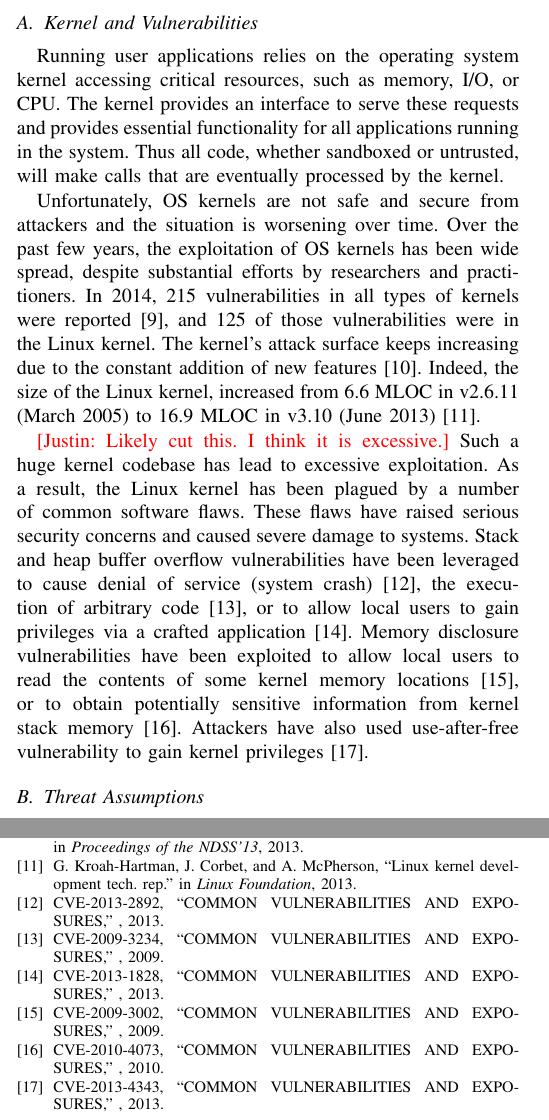
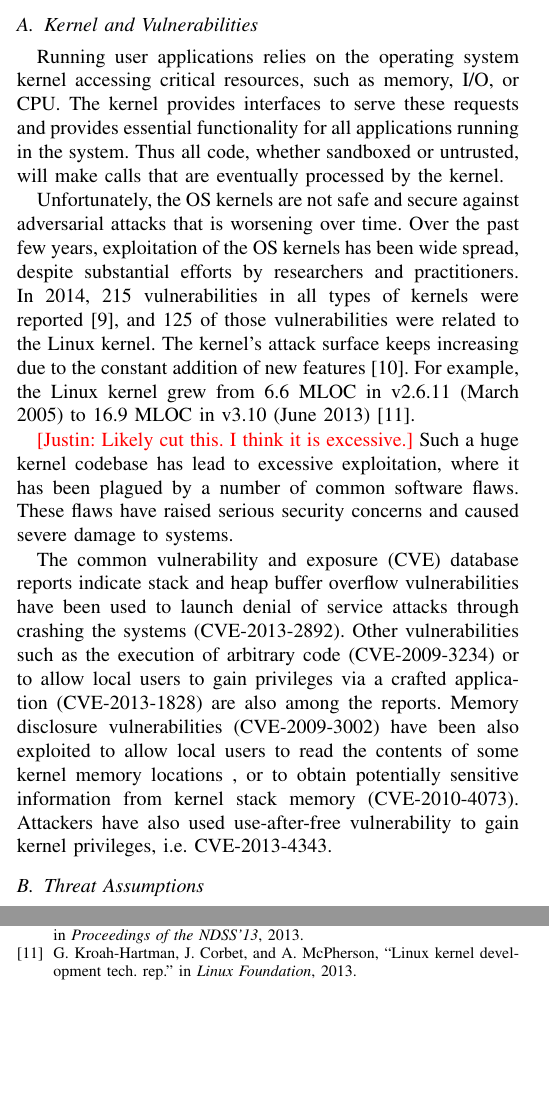
Before and after one commit to detectivelyw/lind_paper_oakland16, a LaTeX paper (paper.tex, which reads motivation-and-background.tex): two parts of the columns of pages 2 and 15 of 16, joined at a grey line, cut so that both start at the same text, the shorter picture padded with empty space. Compiled offline with pdfLaTeX.

Commit message:
removed some unnecessary references ffor the CVES in the motivation section

```diff
--- a/motivation-and-background.tex
+++ b/motivation-and-background.tex
@@ -9,44 +9,43 @@ relevant to the development of our design metric and the Lind prototype and thre
 
 Running user applications relies on the operating system kernel
 accessing critical resources, such as memory, I/O, or CPU.
-The kernel provides an interface to serve these requests
+The kernel provides interfaces to serve these requests
 and provides essential functionality for all applications running in the
 system.
 Thus all code, whether sandboxed or untrusted, will make calls
 that are eventually processed by the kernel.
 
-Unfortunately, OS kernels are not safe and secure from
-attackers and the situation is worsening over time.
-Over the past few years, the exploitation of OS kernels has been wide
-spread,
-despite substantial efforts by researchers and practitioners.
+Unfortunately, the OS kernels are not safe and secure against adversarial attacks that is worsening over time. Over the past few years, exploitation of the OS kernels has been wide
+spread, despite substantial efforts by researchers and practitioners.
 In 2014, 215 vulnerabilities in all types of kernels were reported~\cite{NVD},
-and 125 of those vulnerabilities were in the Linux kernel.
+and 125 of those vulnerabilities were related to the Linux kernel.
 The kernel's
 attack surface keeps increasing due to the constant addition of new
-features~\cite{Metrics-13}.
-Indeed, the size of the Linux kernel, increased from 6.6 MLOC in v2.6.11
-(March 2005) to 16.9 MLOC in v3.10 (June 2013)~\cite{Linux-13}.
+features~\cite{Metrics-13}. For example, the Linux kernel grew from 6.6 MLOC in v2.6.11 (March 2005) to 16.9 MLOC in v3.10 (June 2013)~\cite{Linux-13}.
 
 
 \cappos{Likely cut this.  I think it is excessive.}
-Such a huge kernel codebase has lead to excessive exploitation.
-As a result, the Linux kernel has been plagued by a number of common
+Such a huge kernel codebase has lead to excessive exploitation, where it has been plagued by a number of common
 software flaws.
 These flaws have raised serious security concerns and caused severe damage
 to systems.
-Stack and heap buffer overflow vulnerabilities have been leveraged to
-cause denial of service (system crash)~\cite{CVE-2013-2892},
-the execution of arbitrary code~\cite{CVE-2009-3234},
+
+The common vulnerability and exposure (CVE) database reports indicate stack and heap buffer overflow vulnerabilities have been used to launch denial of service attacks through crashing the systems (CVE-2013-2892).
+%~\cite{CVE-2013-2892},
+Other vulnerabilities such as the execution of arbitrary code (CVE-2009-3234)
+%~\cite{CVE-2009-3234},
 or to allow local users to gain privileges via a crafted
-application~\cite{CVE-2013-1828}.
-Memory disclosure vulnerabilities have been exploited to allow local users
+application (CVE-2013-1828) are also among the reports.
+%~\cite{CVE-2013-1828}.
+Memory disclosure vulnerabilities (CVE-2009-3002) have been also exploited to allow local users
 to read
-the contents of some kernel memory locations~\cite{CVE-2009-3002}, or to
-obtain potentially
-sensitive information from kernel stack memory~\cite{CVE-2010-4073}.
+the contents of some kernel memory locations
+%~\cite{CVE-2009-3002}
+, or to obtain potentially sensitive information from kernel stack memory (CVE-2010-4073).
+%~\cite{CVE-2010-4073}.
 Attackers have also used use-after-free vulnerability to gain kernel
-privileges~\cite{CVE-2013-4343}.
+privileges, i.e. CVE-2013-4343.
+%~\cite{CVE-2013-4343}.
 
 %The number of kernel vulnerabilities and their potential for exploitation,
 %plus the fact that user applications rely on the kernel to execute
```
